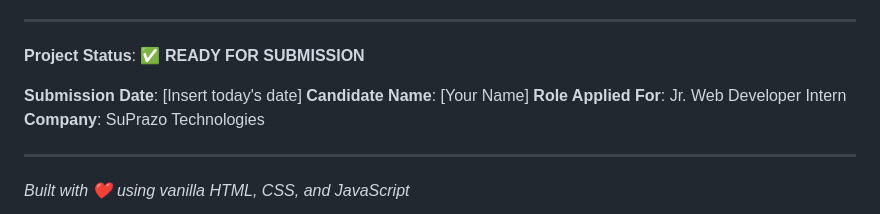
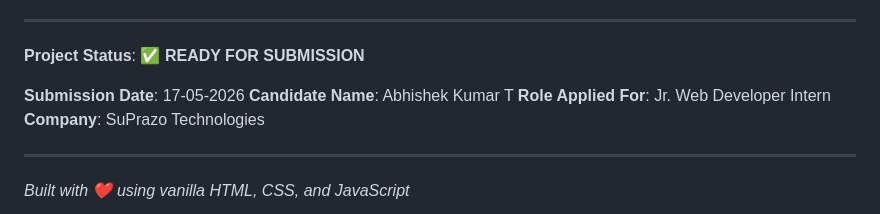
Before and after one commit to abhisheksharma611/AbhishekKumarT_JrWebDev_SuPrazo, a Markdown page: README.md, the part around the change. GitHub-like rendering.

```diff
--- a/README.md
+++ b/README.md
@@ -434,8 +434,8 @@ Future improvements could include:
 
 **Project Status**: ✅ **READY FOR SUBMISSION**
 
-**Submission Date**: [Insert today's date]
-**Candidate Name**: [Your Name]
+**Submission Date**: 17-05-2026
+**Candidate Name**: Abhishek Kumar T
 **Role Applied For**: Jr. Web Developer Intern
 **Company**: SuPrazo Technologies
 
```
